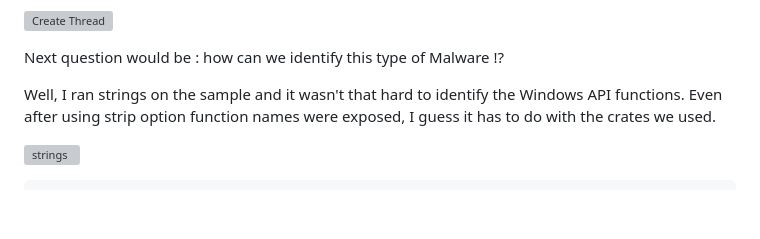
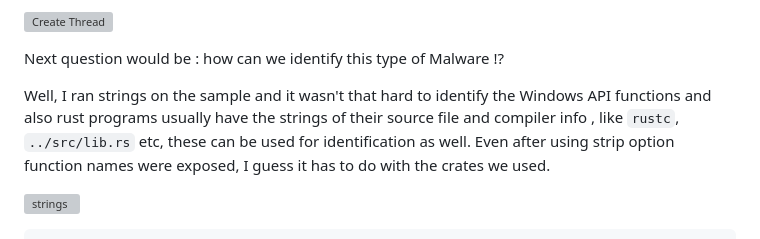
Before and after one commit to nxb1t/nxb1t.github.io, a Markdown page: Malware Analysis/rust_malware.md, the part around the change. Drawn GitHub-style; blank space fills up the shorter version; grey boxes are pictures that could not be loaded.

Commit message:
added more info

```diff
--- a/Malware Analysis/rust_malware.md
+++ b/Malware Analysis/rust_malware.md
@@ -376,7 +376,7 @@ This sample really impressed me, same shellcode but this time shellcode is in st
 
 Next question would be : how can we identify this type of Malware !?
 
-Well, I ran strings on the sample and it wasn't that hard to identify the Windows API functions. Even after using strip option function names were exposed, I guess it has to do with the crates we used.
+Well, I ran strings on the sample and it wasn't that hard to identify the Windows API functions and also rust programs usually have the strings of their source file and compiler info , like `rustc`, `../src/lib.rs` etc, these can be used for identification as well. Even after using strip option function names were exposed, I guess it has to do with the crates we used.
 
 ![strings](https://i.imgur.com/4z9lnEg.png)
 
```
